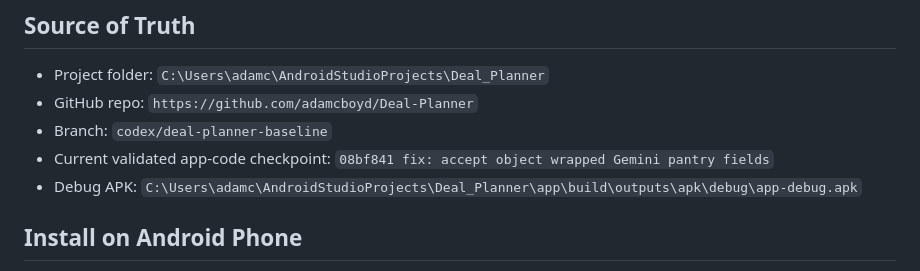
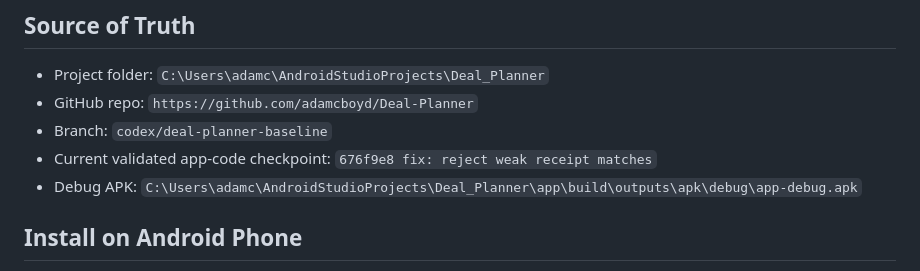
Before and after one commit to adamcboyd/Deal-Planner, a Markdown page: PHONE_TEST_CHECKLIST_2026-07-16.md, the part around the change. Drawn GitHub-style.

Commit message:
docs: update receipt checkpoint

```diff
--- a/PHONE_TEST_CHECKLIST_2026-07-16.md
+++ b/PHONE_TEST_CHECKLIST_2026-07-16.md
@@ -5,7 +5,7 @@
 - Project folder: `C:\Users\adamc\AndroidStudioProjects\Deal_Planner`
 - GitHub repo: `https://github.com/adamcboyd/Deal-Planner`
 - Branch: `codex/deal-planner-baseline`
-- Current validated app-code checkpoint: `08bf841 fix: accept object wrapped Gemini pantry fields`
+- Current validated app-code checkpoint: `676f9e8 fix: reject weak receipt matches`
 - Debug APK: `C:\Users\adamc\AndroidStudioProjects\Deal_Planner\app\build\outputs\apk\debug\app-debug.apk`
 
 ## Install on Android Phone
```
Also changed, not shown: RECOVERY_STATUS_2026-07-16.md (+2 -2 lines).
